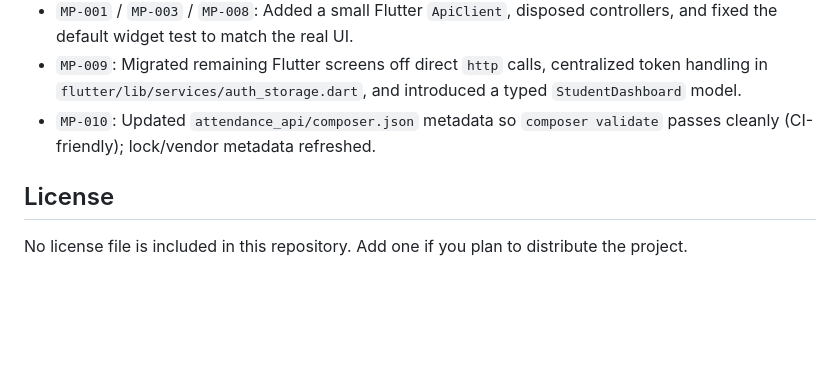
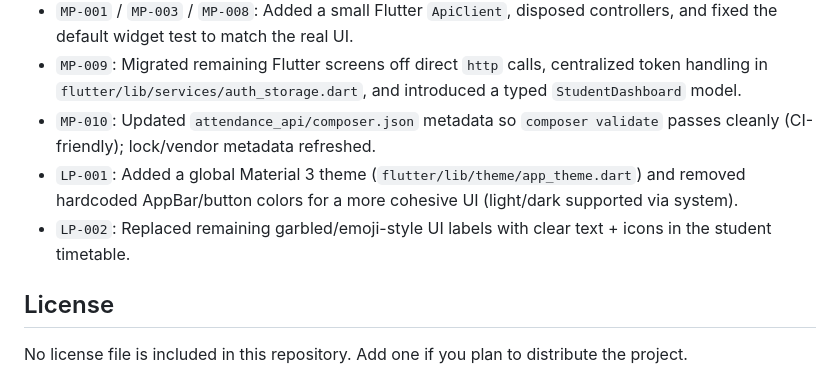
Before and after one commit to wiemkefli/attendance-system-geolocation, a Markdown page: README.md, the part around the change. Drawn GitHub-style; blank space fills up the shorter version.

```diff
--- a/README.md
+++ b/README.md
@@ -229,6 +229,8 @@ Behavior summary:
 - `MP-001` / `MP-003` / `MP-008`: Added a small Flutter `ApiClient`, disposed controllers, and fixed the default widget test to match the real UI.
 - `MP-009`: Migrated remaining Flutter screens off direct `http` calls, centralized token handling in `flutter/lib/services/auth_storage.dart`, and introduced a typed `StudentDashboard` model.
 - `MP-010`: Updated `attendance_api/composer.json` metadata so `composer validate` passes cleanly (CI-friendly); lock/vendor metadata refreshed.
+- `LP-001`: Added a global Material 3 theme (`flutter/lib/theme/app_theme.dart`) and removed hardcoded AppBar/button colors for a more cohesive UI (light/dark supported via system).
+- `LP-002`: Replaced remaining garbled/emoji-style UI labels with clear text + icons in the student timetable.
 
 ## License
 
```
Also changed, not shown: fixandimprovement.md (+1 -15 lines).
